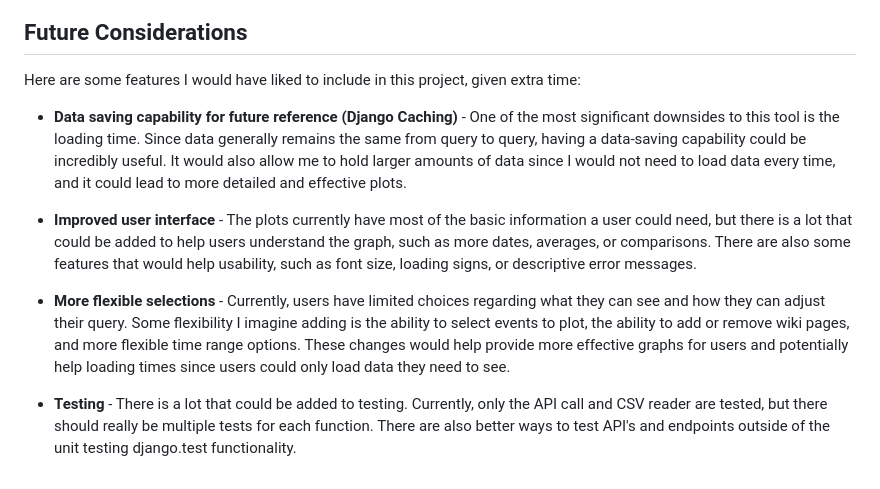
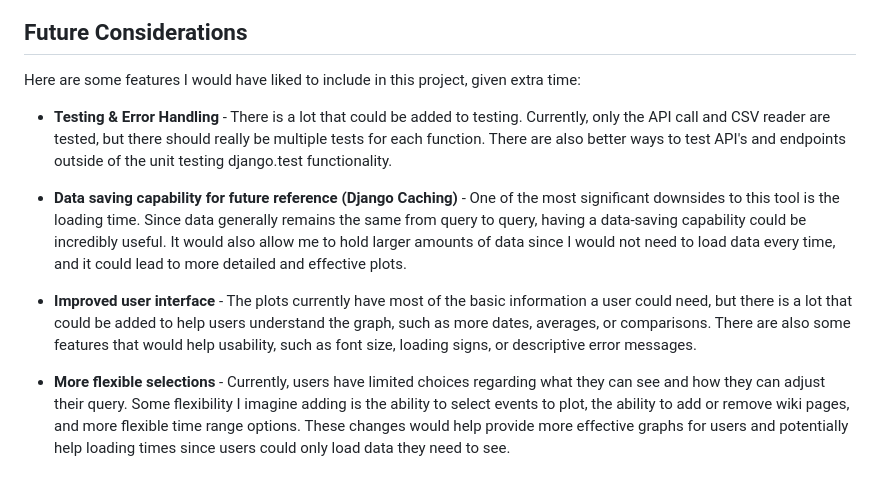
Before and after one commit to SofiaWongg/SwiftSolarTakehome, a Markdown page: README.md, the part around the change. Rendered like a GitHub page.

```diff
--- a/README.md
+++ b/README.md
@@ -71,10 +71,10 @@ Although this was a small project, I focused on making the functionalities scala
 
 Here are some features I would have liked to include in this project, given extra time:
 
+- **Testing & Error Handling** - There is a lot that could be added to testing. Currently, only the API call and CSV reader are tested, but there should really be multiple tests for each function. There are also better ways to test API's and endpoints outside of the unit testing django.test functionality.
+
 - **Data saving capability for future reference (Django Caching)** - One of the most significant downsides to this tool is the loading time. Since data generally remains the same from query to query, having a data-saving capability could be incredibly useful. It would also allow me to hold larger amounts of data since I would not need to load data every time, and it could lead to more detailed and effective plots.
 
 - **Improved user interface** - The plots currently have most of the basic information a user could need, but there is a lot that could be added to help users understand the graph, such as more dates, averages, or comparisons. There are also some features that would help usability, such as font size, loading signs, or descriptive error messages.
 
 - **More flexible selections** - Currently, users have limited choices regarding what they can see and how they can adjust their query. Some flexibility I imagine adding is the ability to select events to plot, the ability to add or remove wiki pages, and more flexible time range options. These changes would help provide more effective graphs for users and potentially help loading times since users could only load data they need to see.
-
-- **Testing** - There is a lot that could be added to testing. Currently, only the API call and CSV reader are tested, but there should really be multiple tests for each function. There are also better ways to test API's and endpoints outside of the unit testing django.test functionality.
```
